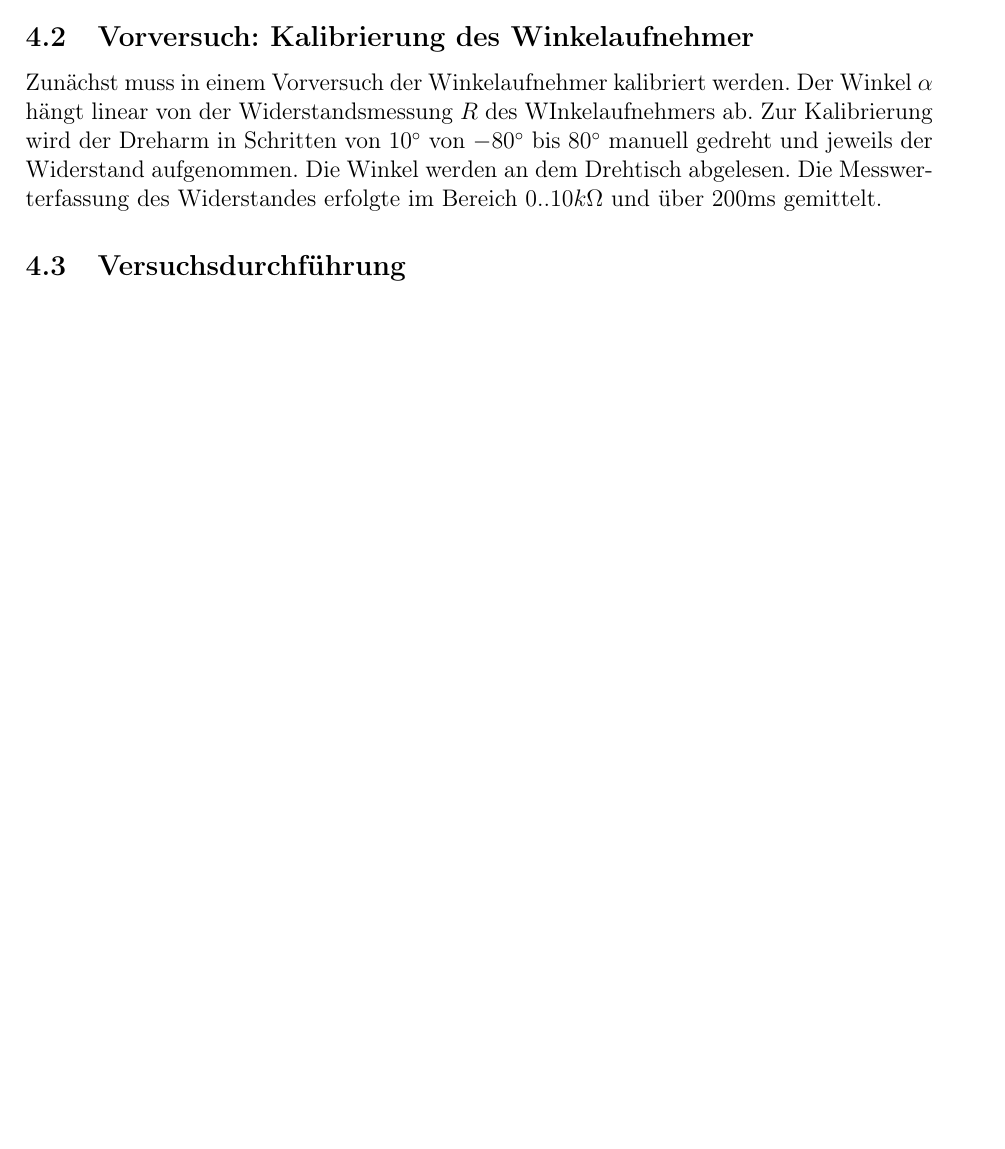
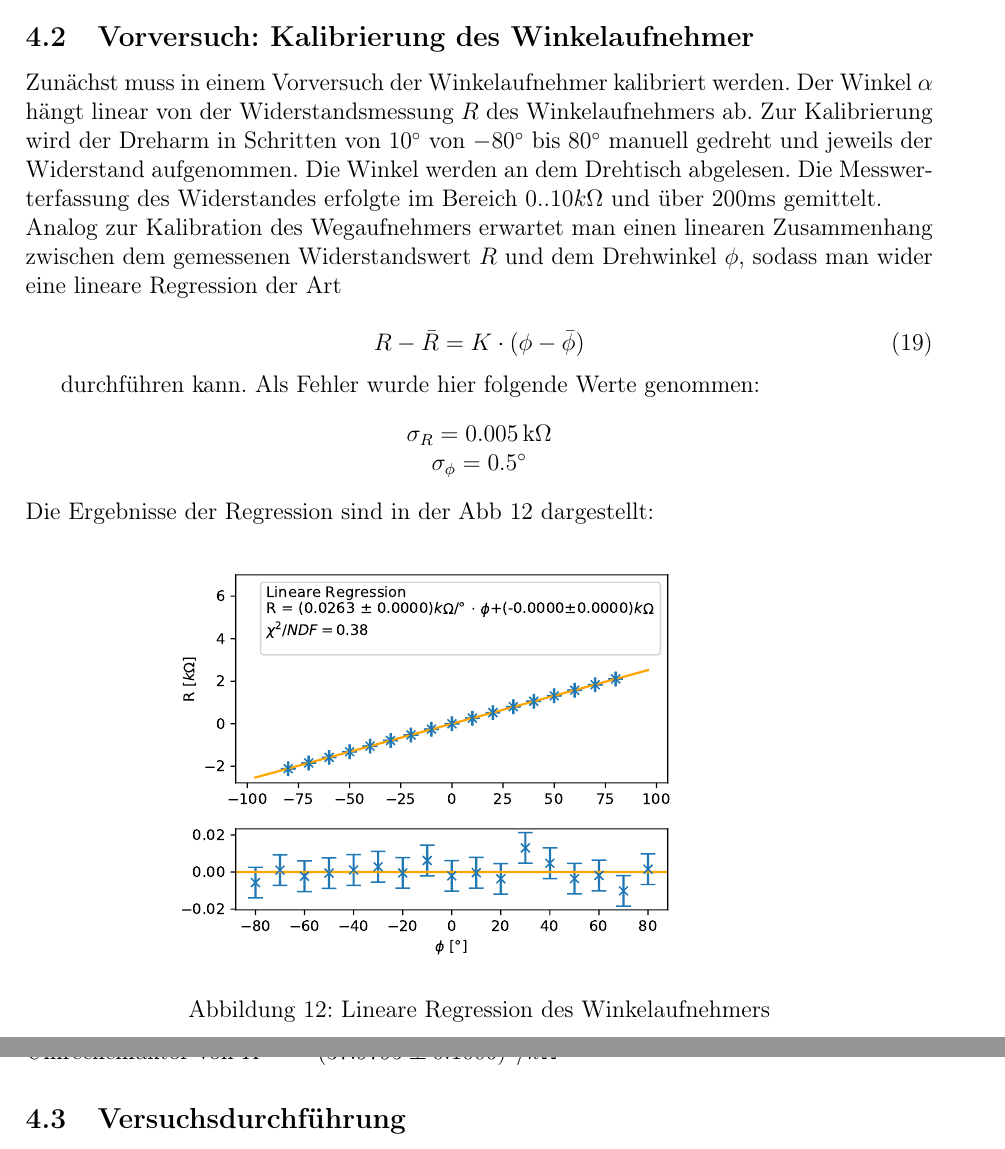
Before and after one commit to friciwolf/GP2, a LaTeX document (Wellenlehre/Microwellen-Protokoll.tex): part of page 12 of 12 before the commit and two parts of pages 12 and 13 of 13 after it, the two joined at a grey line, cut so that both start at the same text, the shorter picture padded with empty space. Compiled offline with pdfLaTeX.

Commit message:
Abschnitt 4.2 fertig - kleines X^2?

```diff
--- a/Wellenlehre/Microwellen-Protokoll.tex
+++ b/Wellenlehre/Microwellen-Protokoll.tex
@@ -257,4 +257,21 @@ Da die Messungen innerhalb ihrer statistischen Fehler "ubereinstimmen, berechnen
 Ziel dieses Versuchs ist es die Intensit"atsverteilung hinter einem Einzel- oder Doppelspalt in Abh"angigkeit des Winkels $\alpha$ zur Einfallsrichtung zu bestimmen. Der Aufbau des Senders mit dem Parabolspiegel zur Erzeugung ebener Wellen aus dem vorherigen Versuch bleibt bestehen. Der Empf"anger dagegen wird dagegen an einem schwenkbaren Dreharm hinter der Reflexionswand befestigt (Der Aufbau entspricht den gestrichelten Linien von Abb. \ref{versuchsaufbau}). In die Reflexionswand lassen sich mithilfe von verschiebbaren Metallplatten Einzelspalten und Doppelspalten unterschiedlicher Breite einbauen. Der Drehtisch, an dem der Dreharm befestigt ist, l"asst sich mit einem Motor drehen und ist mit einem Drehpotentiometer verbunden, der somit als Winkelaufnehmer wirkt.
 
 \subsection{Vorversuch: Kalibrierung des Winkelaufnehmer}
-Zun"achst muss in einem Vorversuch der Winkelaufnehmer kalibriert werden. Der Winkel $\alpha$ h"angt linear von der Widerstandsmessung $R$ des WInkelaufnehmers ab. Zur Kalibrierung wird der Dreharm in Schritten von $\ang{10}$ von $\ang{-80}$ bis $\ang{80}$ manuell gedreht und jeweils der Widerstand aufgenommen. Die Winkel werden an dem Drehtisch abgelesen. Die Messwerterfassung des Widerstandes erfolgte im Bereich $0..10k\Omega$ und "uber 200ms gemittelt.
+Zun"achst muss in einem Vorversuch der Winkelaufnehmer kalibriert werden. Der Winkel $\alpha$ h"angt linear von der Widerstandsmessung $R$ des Winkelaufnehmers ab. Zur Kalibrierung wird der Dreharm in Schritten von $\ang{10}$ von $\ang{-80}$ bis $\ang{80}$ manuell gedreht und jeweils der Widerstand aufgenommen. Die Winkel werden an dem Drehtisch abgelesen. Die Messwerterfassung des Widerstandes erfolgte im Bereich $0..10k\Omega$ und "uber 200ms gemittelt.\\
+Analog zur Kalibration des Wegaufnehmers erwartet man einen linearen Zusammenhang zwischen dem gemessenen Widerstandswert $R$ und dem Drehwinkel $\phi$, sodass man wider eine lineare Regression der Art
+
+\begin{equation}
+	R-\bar{R}=K\cdot(\phi-\bar{\phi})
+\end{equation}
+
+durchführen kann. Als Fehler wurde hier folgende Werte genommen:
+\begin{center}
+	$\sigma_R = \SI{0.005}{k \Omega}$\\
+	$\sigma_{\phi} = 0.5^\circ$
+\end{center}
+Die Ergebnisse der Regression sind in der Abb \ref{fig:winkelkalib} dargestellt:
+
+\begin{figure}[H]
+	\centering
+	\includegraphics[width=0.7\linewidth]{Rohdaten/Images/Winkelkalib}
+	\caption{Lineare Regression des Winkelaufnehmers}
```
Also changed, not shown: Wellenlehre/Microwellen-Protokoll.tex (6 more changed lines).
